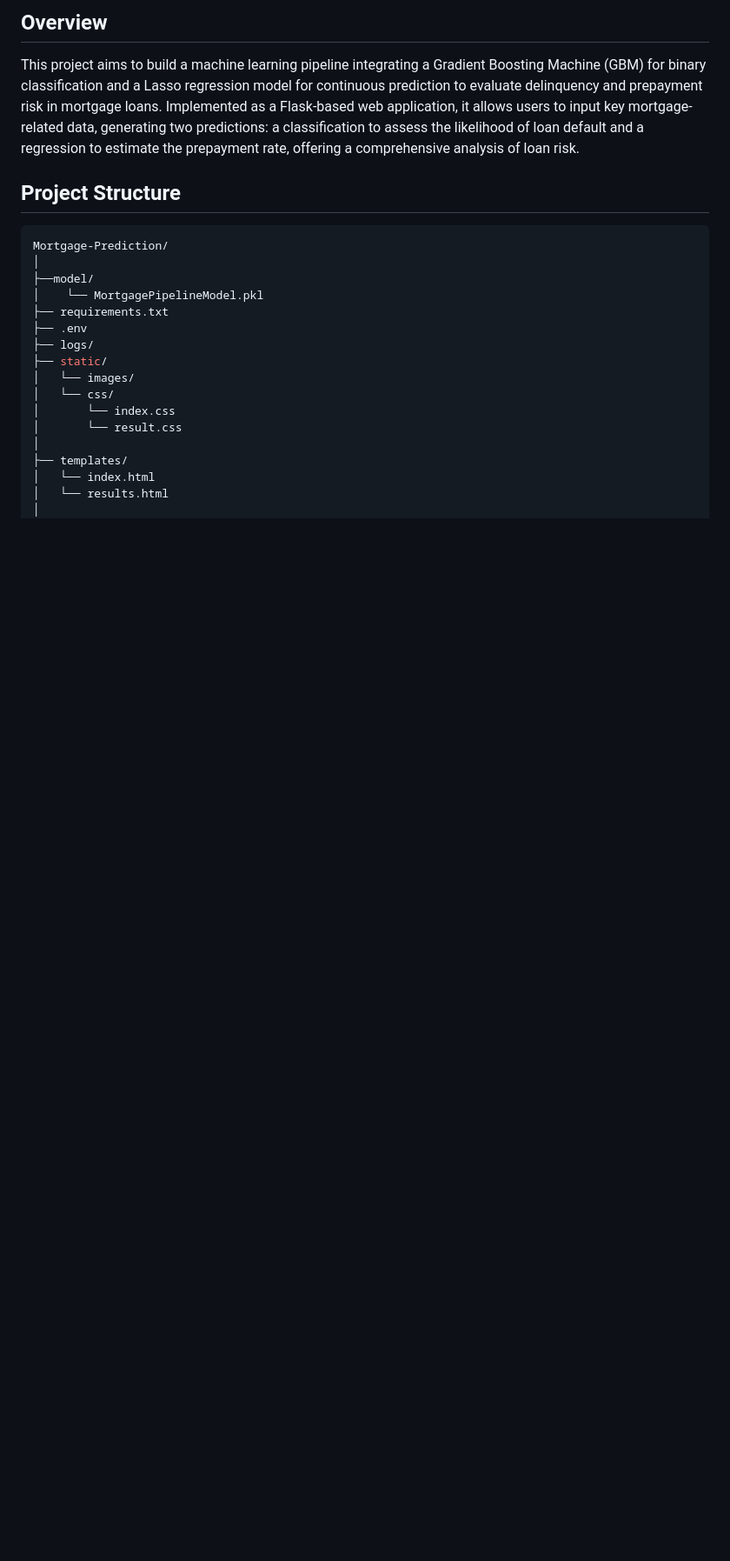
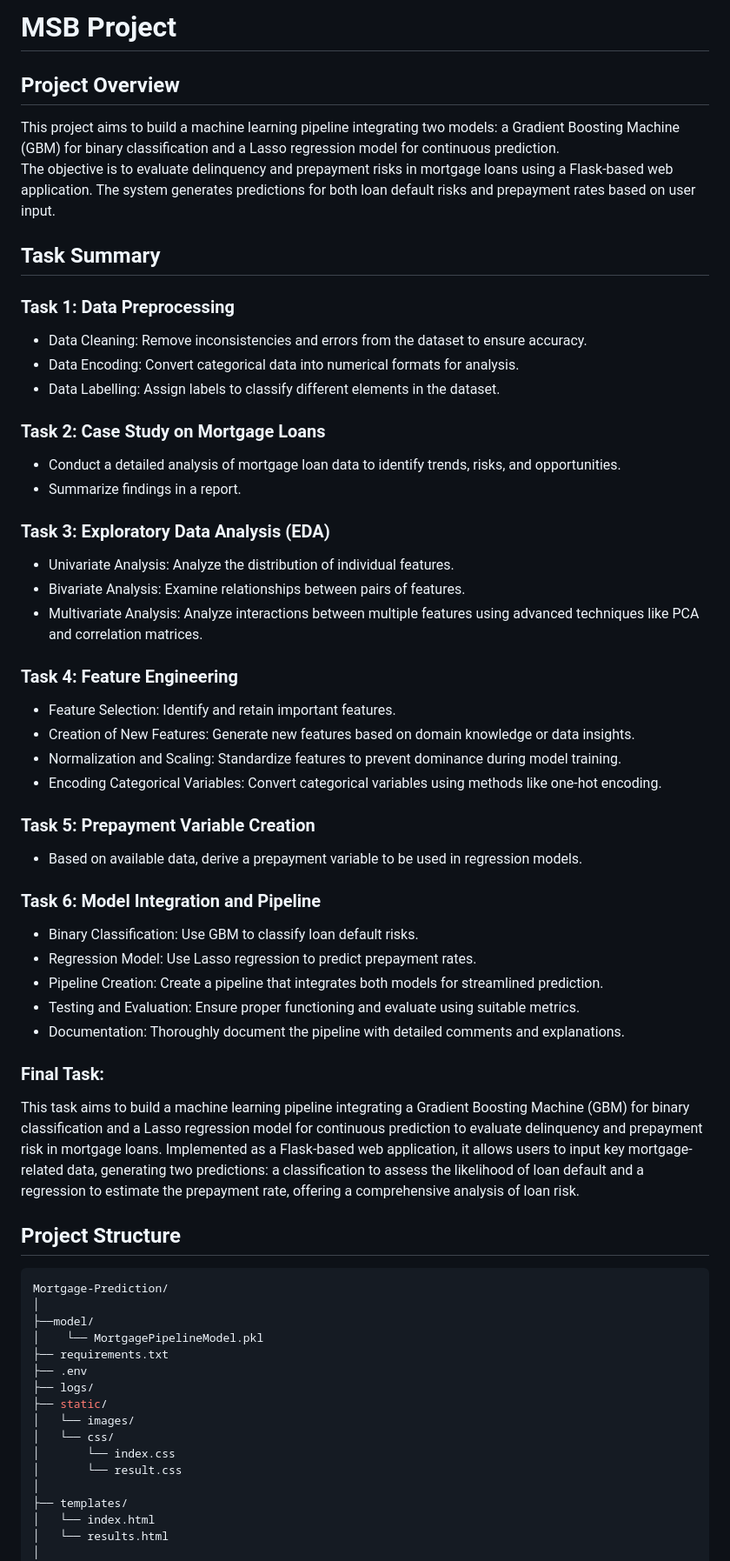
Before and after one commit to BoukayouaLoubna/MortgageProject, a Markdown page: README.md, the part around the change. Shown: that part at 87% size. Rendered like a GitHub page; blank space fills up the shorter version.

```diff
--- a/README.md
+++ b/README.md
@@ -1,5 +1,45 @@
-## Overview
-This project aims to build a machine learning pipeline integrating a Gradient Boosting Machine (GBM) for binary classification and a Lasso regression model for continuous prediction to evaluate delinquency and prepayment risk in mortgage loans. Implemented as a Flask-based web application, it allows users to input key mortgage-related data, generating two predictions: a classification to assess the likelihood of loan default and a regression to estimate the prepayment rate, offering a comprehensive analysis of loan risk.
+# MSB Project
+
+## Project Overview
+This project aims to build a machine learning pipeline integrating two models: a Gradient Boosting Machine (GBM) for binary classification and a Lasso regression model for continuous prediction.
+The objective is to evaluate delinquency and prepayment risks in mortgage loans using a Flask-based web application.
+The system generates predictions for both loan default risks and prepayment rates based on user input.
+
+## Task Summary
+
+### Task 1: Data Preprocessing
+- Data Cleaning: Remove inconsistencies and errors from the dataset to ensure accuracy.
+- Data Encoding: Convert categorical data into numerical formats for analysis.
+- Data Labelling: Assign labels to classify different elements in the dataset.
+
+### Task 2: Case Study on Mortgage Loans
+- Conduct a detailed analysis of mortgage loan data to identify trends, risks, and opportunities.
+- Summarize findings in a report.
+
+### Task 3: Exploratory Data Analysis (EDA)
+- Univariate Analysis: Analyze the distribution of individual features.
+- Bivariate Analysis: Examine relationships between pairs of features.
+- Multivariate Analysis: Analyze interactions between multiple features using advanced techniques like PCA and correlation matrices.
+
+### Task 4: Feature Engineering
+- Feature Selection: Identify and retain important features.
+- Creation of New Features: Generate new features based on domain knowledge or data insights.
+- Normalization and Scaling: Standardize features to prevent dominance during model training.
+- Encoding Categorical Variables: Convert categorical variables using methods like one-hot encoding.
+
+### Task 5: Prepayment Variable Creation
+- Based on available data, derive a prepayment variable to be used in regression models.
+
+### Task 6: Model Integration and Pipeline
+- Binary Classification: Use GBM to classify loan default risks.
+- Regression Model: Use Lasso regression to predict prepayment rates.
+- Pipeline Creation: Create a pipeline that integrates both models for streamlined prediction.
+- Testing and Evaluation: Ensure proper functioning and evaluate using suitable metrics.
+- Documentation: Thoroughly document the pipeline with detailed comments and explanations.
+
+### Final Task:
+This task aims to build a machine learning pipeline integrating a Gradient Boosting Machine (GBM) for binary classification and a Lasso regression model for continuous prediction to evaluate delinquency and prepayment risk in mortgage loans.
+Implemented as a Flask-based web application, it allows users to input key mortgage-related data, generating two predictions: a classification to assess the likelihood of loan default and a regression to estimate the prepayment rate, offering a comprehensive analysis of loan risk.
 
 ## Project Structure
 
```
